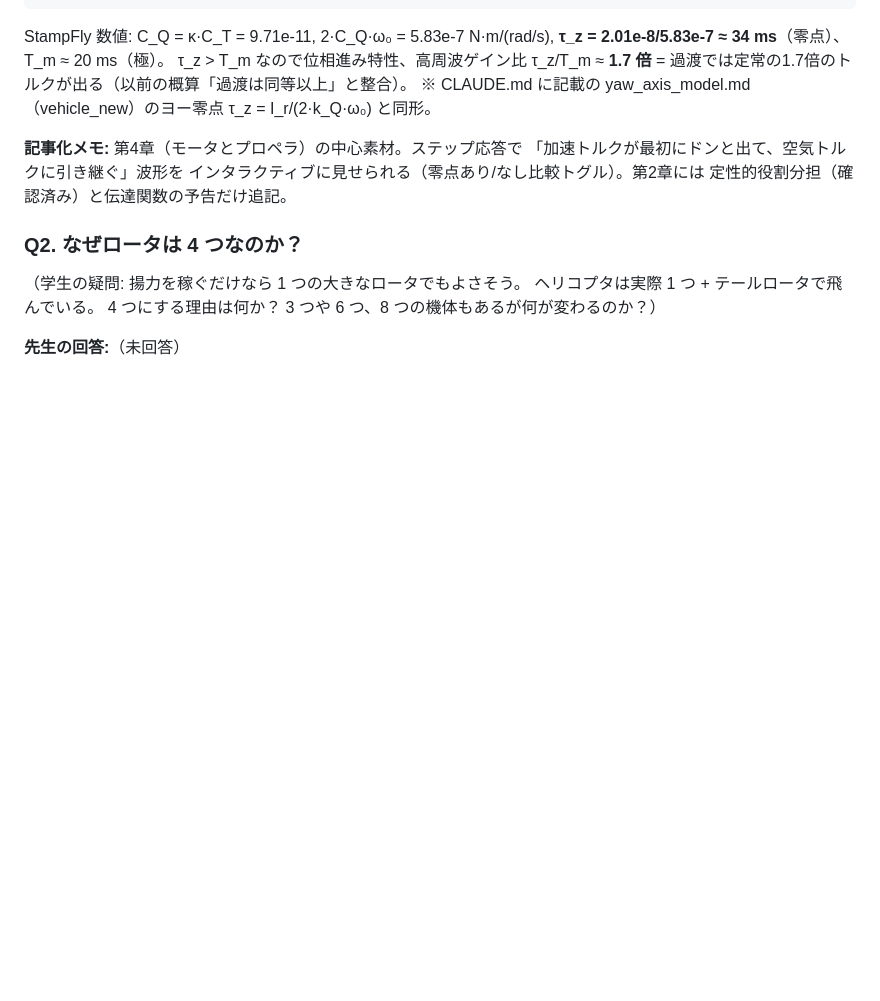
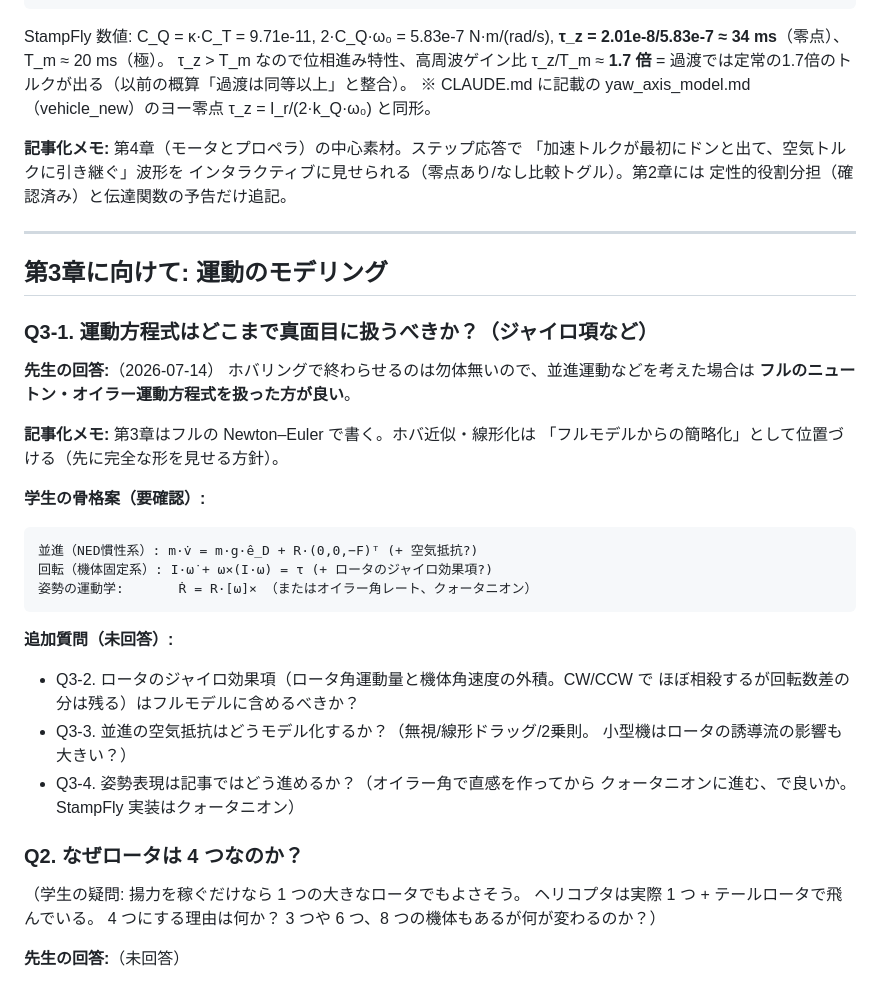
Before and after one commit to kouhei1970/multicopter_introduction, a Markdown page: notes/qa_log.md, the part around the change. Drawn GitHub-style; blank space fills up the shorter version.

Commit message:
docs(notes): chapter 3 policy - full Newton-Euler equations (Q3-1)
Changes:
- notes/qa_log.md: Q3-1回答（ホバで終わらせず並進含めフルのNewton-Euler）を記録
- 学生の運動方程式骨格案（並進/回転/姿勢運動学）を起草
- 追加質問 Q3-2（ロータジャイロ効果項）Q3-3（空気抵抗）Q3-4（姿勢表現）

Next steps:
- 先生の Q3-2〜Q3-4 回答を受けて第3章の対話を深める
- 骨格案の検証後 chapters/chapter03.html 起草
- 第3章教材候補: フル非線形シミュレーションの3D/2D可視化

````diff
--- a/notes/qa_log.md
+++ b/notes/qa_log.md
@@ -317,6 +317,34 @@ StampFly 数値: C_Q = κ·C_T = 9.71e-11, 2·C_Q·ω₀ = 5.83e-7 N·m/(rad/s),
 インタラクティブに見せられる（零点あり/なし比較トグル）。第2章には
 定性的役割分担（確認済み）と伝達関数の予告だけ追記。
 
+---
+
+## 第3章に向けて: 運動のモデリング
+
+### Q3-1. 運動方程式はどこまで真面目に扱うべきか？（ジャイロ項など）
+
+**先生の回答:**（2026-07-14）
+ホバリングで終わらせるのは勿体無いので、並進運動などを考えた場合は
+**フルのニュートン・オイラー運動方程式を扱った方が良い**。
+
+**記事化メモ:** 第3章はフルの Newton–Euler で書く。ホバ近似・線形化は
+「フルモデルからの簡略化」として位置づける（先に完全な形を見せる方針）。
+
+**学生の骨格案（要確認）:**
+```
+並進（NED慣性系）: m·v̇ = m·g·ê_D + R·(0,0,−F)ᵀ (+ 空気抵抗?)
+回転（機体固定系）: I·ω̇ + ω×(I·ω) = τ (+ ロータのジャイロ効果項?)
+姿勢の運動学:       Ṙ = R·[ω]× （またはオイラー角レート、クォータニオン）
+```
+
+**追加質問（未回答）:**
+- Q3-2. ロータのジャイロ効果項（ロータ角運動量と機体角速度の外積。CW/CCW で
+  ほぼ相殺するが回転数差の分は残る）はフルモデルに含めるべきか？
+- Q3-3. 並進の空気抵抗はどうモデル化するか？（無視/線形ドラッグ/2乗則。
+  小型機はロータの誘導流の影響も大きい？）
+- Q3-4. 姿勢表現は記事ではどう進めるか？（オイラー角で直感を作ってから
+  クォータニオンに進む、で良いか。StampFly 実装はクォータニオン）
+
 ### Q2. なぜロータは 4 つなのか？
 
 （学生の疑問: 揚力を稼ぐだけなら 1 つの大きなロータでもよさそう。
````
